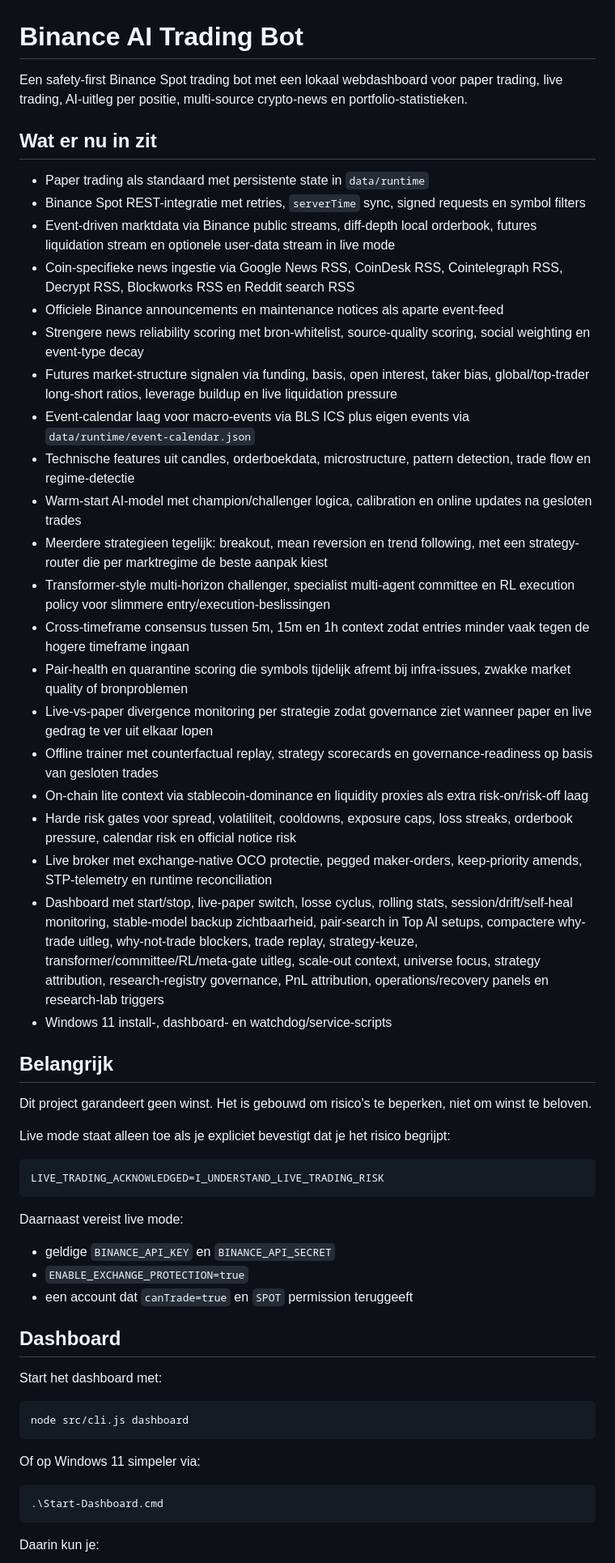
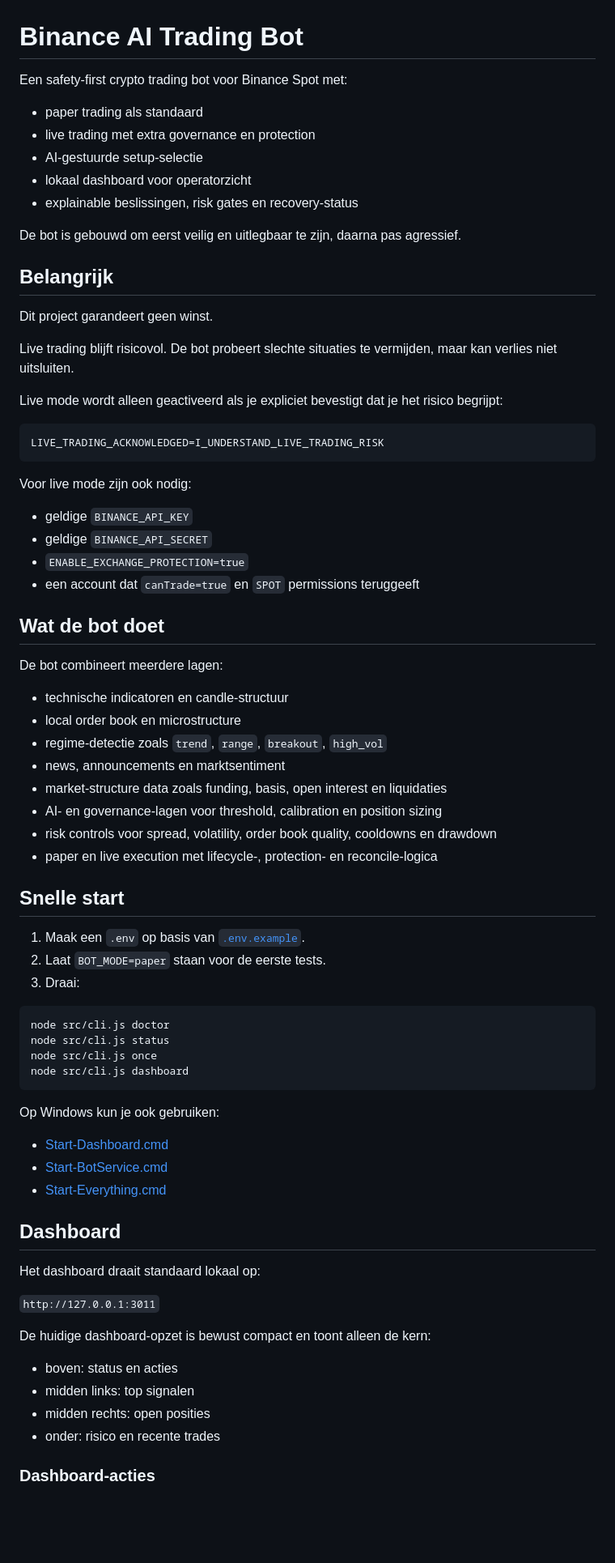
Before and after one commit to mrcryptolife420/Codex-ai-trading-bot-, a Markdown page: README.md, the part around one of its changes. Shown at 81% size. Drawn GitHub-style; blank space fills up the shorter version.

Commit message:
Rewrite README with dashboard glossary and operator guide

````diff
--- a/README.md
+++ b/README.md
@@ -1,60 +1,78 @@
 # Binance AI Trading Bot
 
-Een safety-first Binance Spot trading bot met een lokaal webdashboard voor paper trading, live trading, AI-uitleg per positie, multi-source crypto-news en portfolio-statistieken.
+Een safety-first crypto trading bot voor Binance Spot met:
 
-## Wat er nu in zit
+- paper trading als standaard
+- live trading met extra governance en protection
+- AI-gestuurde setup-selectie
+- lokaal dashboard voor operatorzicht
+- explainable beslissingen, risk gates en recovery-status
 
-- Paper trading als standaard met persistente state in `data/runtime`
-- Binance Spot REST-integratie met retries, `serverTime` sync, signed requests en symbol filters
-- Event-driven marktdata via Binance public streams, diff-depth local orderbook, futures liquidation stream en optionele user-data stream in live mode
-- Coin-specifieke news ingestie via Google News RSS, CoinDesk RSS, Cointelegraph RSS, Decrypt RSS, Blockworks RSS en Reddit search RSS
-- Officiele Binance announcements en maintenance notices als aparte event-feed
-- Strengere news reliability scoring met bron-whitelist, source-quality scoring, social weighting en event-type decay
-- Futures market-structure signalen via funding, basis, open interest, taker bias, global/top-trader long-short ratios, leverage buildup en live liquidation pressure
-- Event-calendar laag voor macro-events via BLS ICS plus eigen events via `data/runtime/event-calendar.json`
-- Technische features uit candles, orderboekdata, microstructure, pattern detection, trade flow en regime-detectie
-- Warm-start AI-model met champion/challenger logica, calibration en online updates na gesloten trades
-- Meerdere strategieen tegelijk: breakout, mean reversion en trend following, met een strategy-router die per marktregime de beste aanpak kiest
-- Transformer-style multi-horizon challenger, specialist multi-agent committee en RL execution policy voor slimmere entry/execution-beslissingen
-- Cross-timeframe consensus tussen 5m, 15m en 1h context zodat entries minder vaak tegen de hogere timeframe ingaan
-- Pair-health en quarantine scoring die symbols tijdelijk afremt bij infra-issues, zwakke market quality of bronproblemen
-- Live-vs-paper divergence monitoring per strategie zodat governance ziet wanneer paper en live gedrag te ver uit elkaar lopen
-- Offline trainer met counterfactual replay, strategy scorecards en governance-readiness op basis van gesloten trades
-- On-chain lite context via stablecoin-dominance en liquidity proxies als extra risk-on/risk-off laag
-- Harde risk gates voor spread, volatiliteit, cooldowns, exposure caps, loss streaks, orderbook pressure, calendar risk en official notice risk
-- Live broker met exchange-native OCO protectie, pegged maker-orders, keep-priority amends, STP-telemetry en runtime reconciliation
-- Dashboard met start/stop, live-paper switch, losse cyclus, rolling stats, session/drift/self-heal monitoring, stable-model backup zichtbaarheid, pair-search in Top AI setups, compactere why-trade uitleg, why-not-trade blockers, trade replay, strategy-keuze, transformer/committee/RL/meta-gate uitleg, scale-out context, universe focus, strategy attribution, research-registry governance, PnL attribution, operations/recovery panels en research-lab triggers
-- Windows 11 install-, dashboard- en watchdog/service-scripts
+De bot is gebouwd om eerst veilig en uitlegbaar te zijn, daarna pas agressief.
 
 ## Belangrijk
 
-Dit project garandeert geen winst. Het is gebouwd om risico's te beperken, niet om winst te beloven.
+Dit project garandeert geen winst.
 
-Live mode staat alleen toe als je expliciet bevestigt dat je het risico begrijpt:
+Live trading blijft risicovol. De bot probeert slechte situaties te vermijden, maar kan verlies niet uitsluiten.
+
+Live mode wordt alleen geactiveerd als je expliciet bevestigt dat je het risico begrijpt:
 
 ```env
 LIVE_TRADING_ACKNOWLEDGED=I_UNDERSTAND_LIVE_TRADING_RISK
 ```
 
-Daarnaast vereist live mode:
+Voor live mode zijn ook nodig:
 
-- geldige `BINANCE_API_KEY` en `BINANCE_API_SECRET`
+- geldige `BINANCE_API_KEY`
+- geldige `BINANCE_API_SECRET`
 - `ENABLE_EXCHANGE_PROTECTION=true`
-- een account dat `canTrade=true` en `SPOT` permission teruggeeft
+- een account dat `canTrade=true` en `SPOT` permissions teruggeeft
+
+## Wat de bot doet
+
+De bot combineert meerdere lagen:
+
+- technische indicatoren en candle-structuur
+- local order book en microstructure
+- regime-detectie zoals `trend`, `range`, `breakout`, `high_vol`
+- news, announcements en marktsentiment
+- market-structure data zoals funding, basis, open interest en liquidaties
+- AI- en governance-lagen voor threshold, calibration en position sizing
+- risk controls voor spread, volatility, order book quality, cooldowns en drawdown
+- paper en live execution met lifecycle-, protection- en reconcile-logica
+
+## Snelle start
+
+1. Maak een `.env` op basis van [`.env.example`](/mnt/c/Users/highlife/Documents/Playground/.env.example).
+2. Laat `BOT_MODE=paper` staan voor de eerste tests.
+3. Draai:
+
+```powershell
+node src/cli.js doctor
+node src/cli.js status
+node src/cli.js once
+node src/cli.js dashboard
+```
+
+Op Windows kun je ook gebruiken:
+
+- [Start-Dashboard.cmd](/mnt/c/Users/highlife/Documents/Playground/Start-Dashboard.cmd)
+- [Start-BotService.cmd](/mnt/c/Users/highlife/Documents/Playground/Start-BotService.cmd)
+- [Start-Everything.cmd](/mnt/c/Users/highlife/Documents/Playground/Start-Everything.cmd)
 
 ## Dashboard
 
-Start het dashboard met:
+Het dashboard draait standaard lokaal op:
 
-```powershell
-node src/cli.js dashboard
-```
+`http://127.0.0.1:3011`
 
-Of op Windows 11 simpeler via:
+De huidige dashboard-opzet is bewust compact en toont alleen de kern:
 
-```powershell
-.\Start-Dashboard.cmd
-```
+- boven: status en acties
+- midden links: top signalen
+- midden rechts: open posities
+- onder: risico en recente trades
 
-Daarin kun je:
+### Dashboard-acties
 
````
Also changed, not shown: other parts of README.md (+365 -180 lines).
